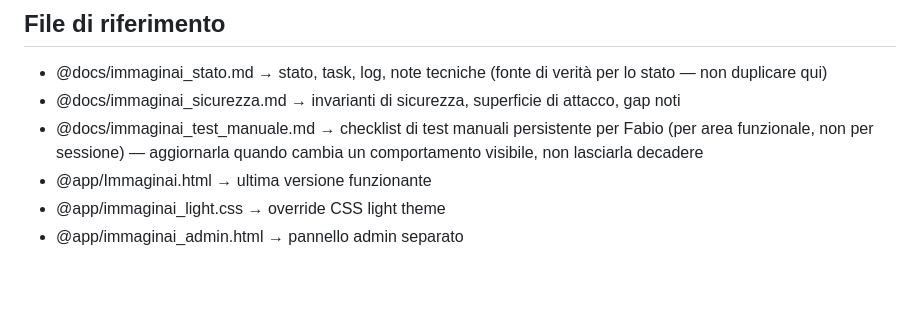
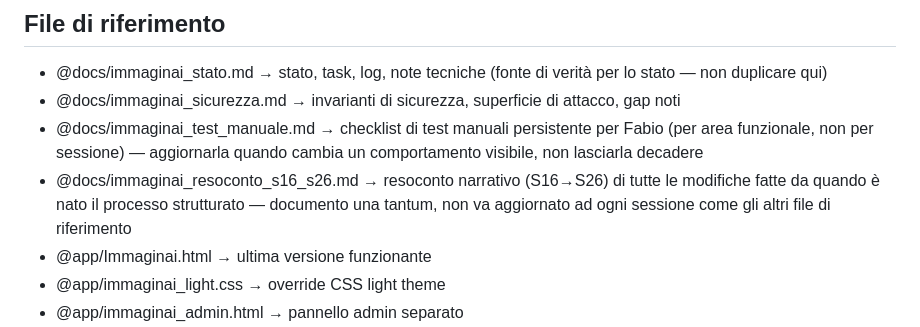
Before and after one commit to Mondor89/ImmaginAI, a Markdown page: CLAUDE.md, the part around the change. Rendered like a GitHub page; blank space fills up the shorter version.

```diff
--- a/CLAUDE.md
+++ b/CLAUDE.md
@@ -52,6 +52,7 @@ File CSS Spreadshop pronto: `wonderspit_spreadshop.css` (manca URL Netlify reale
 - @docs/immaginai_stato.md → stato, task, log, note tecniche (fonte di verità per lo stato — non duplicare qui)
 - @docs/immaginai_sicurezza.md → invarianti di sicurezza, superficie di attacco, gap noti
 - @docs/immaginai_test_manuale.md → checklist di test manuali persistente per Fabio (per area funzionale, non per sessione) — aggiornarla quando cambia un comportamento visibile, non lasciarla decadere
+- @docs/immaginai_resoconto_s16_s26.md → resoconto narrativo (S16→S26) di tutte le modifiche fatte da quando è nato il processo strutturato — documento una tantum, non va aggiornato ad ogni sessione come gli altri file di riferimento
 - @app/Immaginai.html → ultima versione funzionante
 - @app/immaginai_light.css → override CSS light theme
 - @app/immaginai_admin.html → pannello admin separato
```
Also changed, not shown: docs/immaginai_resoconto_s16_s26.md (added, +81 -0 lines), docs/immaginai_stato.md (+4 -2 lines).
